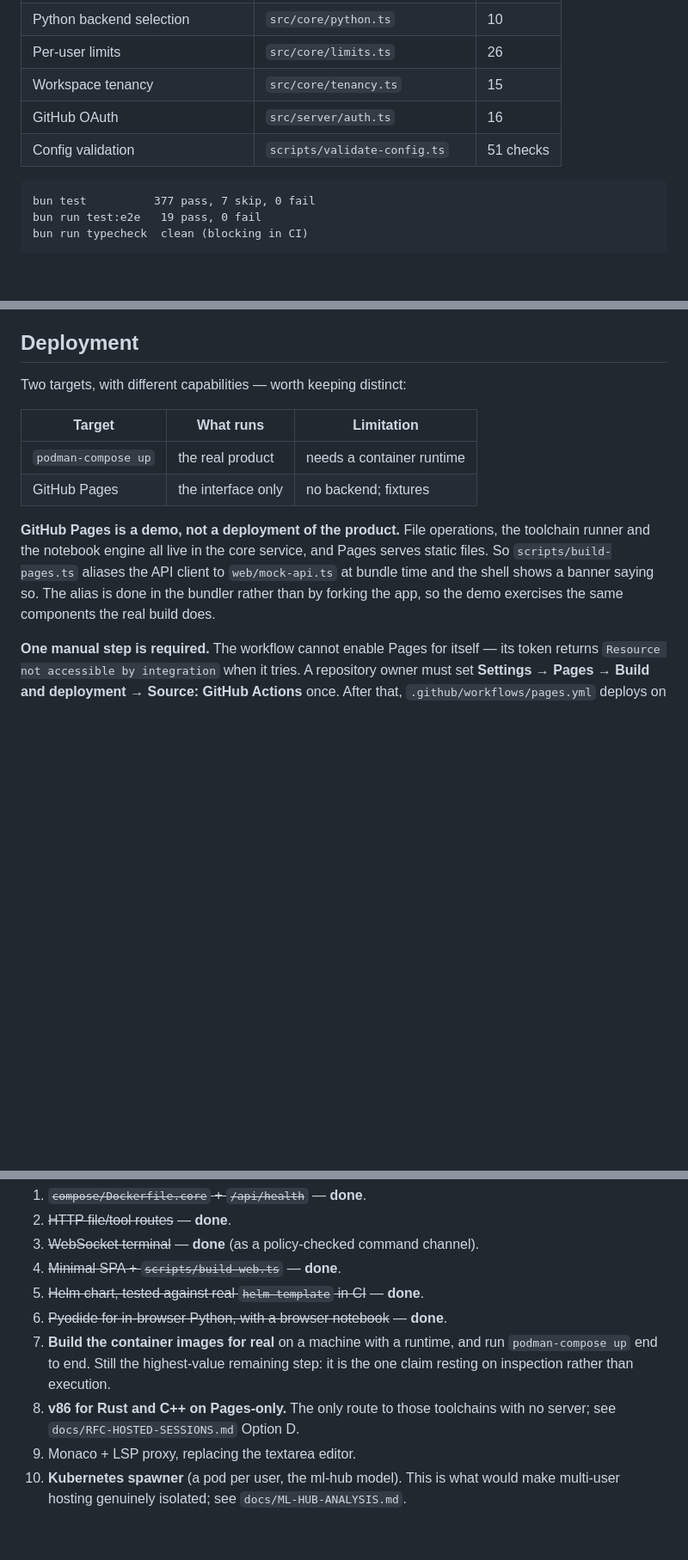
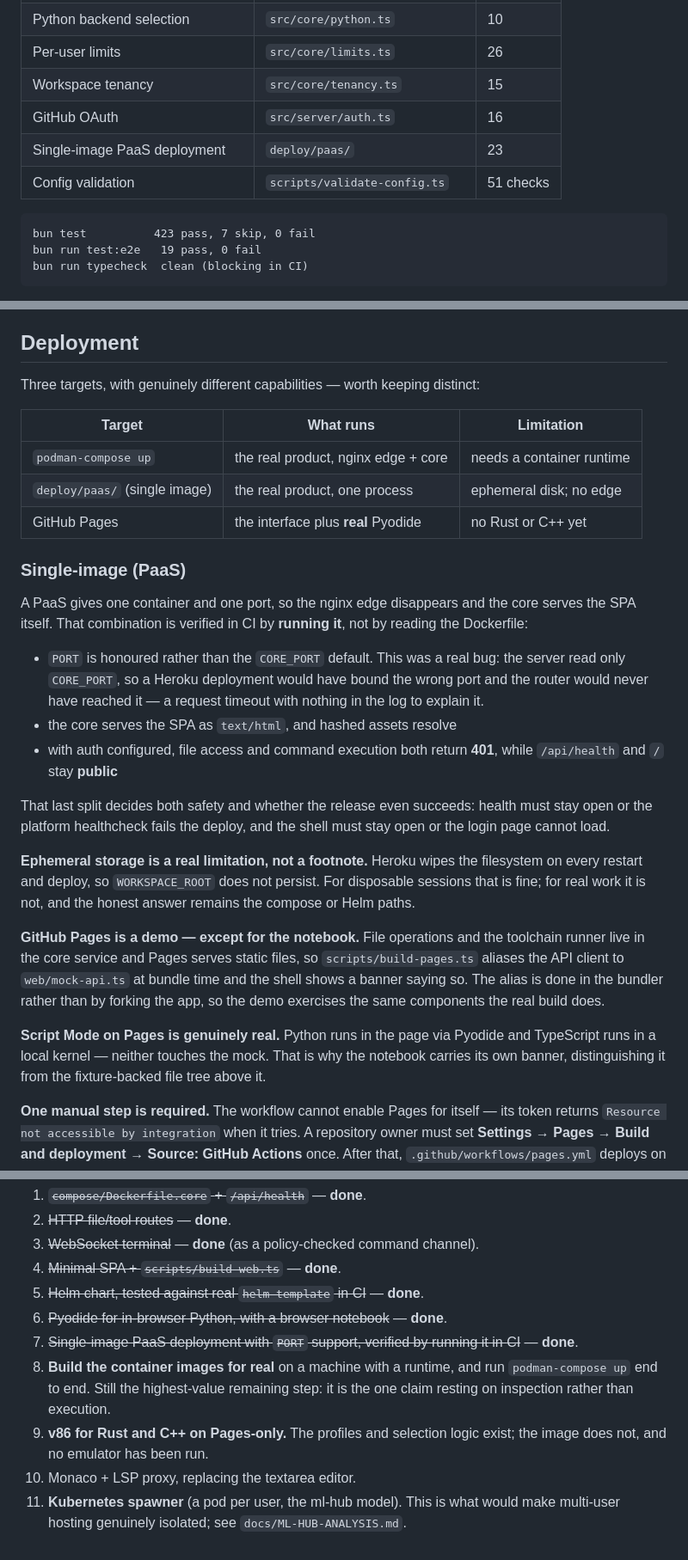
Before and after one commit to fufurobot/weber, a Markdown page: docs/IMPLEMENTATION.md, 3 parts joined by grey strips. Shown at 86% size. GitHub-like rendering; blank space fills up the shorter version.

Commit message:
﻿docs: record the PaaS deployment and refresh the status
Adds the single-image target to the deployment table and states the split that
decides both safety and whether a release succeeds: health and the SPA shell
stay public, file access and command execution do not.

Also corrects a claim that had become wrong. The doc said GitHub Pages is a
demo with fixtures throughout; Script Mode on Pages now runs REAL Pyodide, so
the notebook is genuine while the file tree around it remains mocked. That
distinction now has its own banner in the UI and its own paragraph here.

Records the PORT bug rather than just the fix: the server read CORE_PORT only,
so a Heroku deployment would have bound the wrong port and the router would
never have reached it -- a request timeout with nothing in the log.

Cleans up the next-steps list and notes honestly that the v86 image does not
exist and no emulator has been run.

````diff
--- a/docs/IMPLEMENTATION.md
+++ b/docs/IMPLEMENTATION.md
@@ -31,10 +31,11 @@ Everything below has tests that run in the default `bun test` pass.
 | Per-user limits | `src/core/limits.ts` | 26 |
 | Workspace tenancy | `src/core/tenancy.ts` | 15 |
 | GitHub OAuth | `src/server/auth.ts` | 16 |
+| Single-image PaaS deployment | `deploy/paas/` | 23 |
 | Config validation | `scripts/validate-config.ts` | 51 checks |
 
 ```
-bun test          377 pass, 7 skip, 0 fail
+bun test          423 pass, 7 skip, 0 fail
 bun run test:e2e   19 pass, 0 fail
 bun run typecheck  clean (blocking in CI)
 ```
@@ -86,19 +87,48 @@ These are named in the README and do not exist in code:
 
 ## Deployment
 
-Two targets, with different capabilities — worth keeping distinct:
+Three targets, with genuinely different capabilities — worth keeping distinct:
 
 | Target | What runs | Limitation |
 |---|---|---|
-| `podman-compose up` | the real product | needs a container runtime |
-| GitHub Pages | the interface only | no backend; fixtures |
+| `podman-compose up` | the real product, nginx edge + core | needs a container runtime |
+| `deploy/paas/` (single image) | the real product, one process | ephemeral disk; no edge |
+| GitHub Pages | the interface plus **real** Pyodide | no Rust or C++ yet |
 
-**GitHub Pages is a demo, not a deployment of the product.** File operations,
-the toolchain runner and the notebook engine all live in the core service, and
-Pages serves static files. So `scripts/build-pages.ts` aliases the API client
-to `web/mock-api.ts` at bundle time and the shell shows a banner saying so. The
-alias is done in the bundler rather than by forking the app, so the demo
-exercises the same components the real build does.
+### Single-image (PaaS)
+
+A PaaS gives one container and one port, so the nginx edge disappears and the
+core serves the SPA itself. That combination is verified in CI by **running
+it**, not by reading the Dockerfile:
+
+- `PORT` is honoured rather than the `CORE_PORT` default. This was a real bug:
+  the server read only `CORE_PORT`, so a Heroku deployment would have bound the
+  wrong port and the router would never have reached it — a request timeout
+  with nothing in the log to explain it.
+- the core serves the SPA as `text/html`, and hashed assets resolve
+- with auth configured, file access and command execution both return **401**,
+  while `/api/health` and `/` stay **public**
+
+That last split decides both safety and whether the release even succeeds:
+health must stay open or the platform healthcheck fails the deploy, and the
+shell must stay open or the login page cannot load.
+
+**Ephemeral storage is a real limitation, not a footnote.** Heroku wipes the
+filesystem on every restart and deploy, so `WORKSPACE_ROOT` does not persist.
+For disposable sessions that is fine; for real work it is not, and the honest
+answer remains the compose or Helm paths.
+
+**GitHub Pages is a demo — except for the notebook.** File operations and the
+toolchain runner live in the core service and Pages serves static files, so
+`scripts/build-pages.ts` aliases the API client to `web/mock-api.ts` at bundle
+time and the shell shows a banner saying so. The alias is done in the bundler
+rather than by forking the app, so the demo exercises the same components the
+real build does.
+
+**Script Mode on Pages is genuinely real.** Python runs in the page via Pyodide
+and TypeScript runs in a local kernel — neither touches the mock. That is why
+the notebook carries its own banner, distinguishing it from the fixture-backed
+file tree above it.
 
 **One manual step is required.** The workflow cannot enable Pages for itself —
 its token returns `Resource not accessible by integration` when it tries. A
@@ -164,12 +194,14 @@ In dependency order:
 4. ~~Minimal SPA + `scripts/build-web.ts`~~ — **done**.
 5. ~~Helm chart, tested against real `helm template` in CI~~ — **done**.
 6. ~~Pyodide for in-browser Python, with a browser notebook~~ — **done**.
-7. **Build the container images for real** on a machine with a runtime, and run
+7. ~~Single-image PaaS deployment with `PORT` support, verified by running it in
+   CI~~ — **done**.
+8. **Build the container images for real** on a machine with a runtime, and run
    `podman-compose up` end to end. Still the highest-value remaining step: it is
    the one claim resting on inspection rather than execution.
-8. **v86 for Rust and C++ on Pages-only.** The only route to those toolchains
-   with no server; see `docs/RFC-HOSTED-SESSIONS.md` Option D.
-9. Monaco + LSP proxy, replacing the textarea editor.
-10. **Kubernetes spawner** (a pod per user, the ml-hub model). This is what
+9. **v86 for Rust and C++ on Pages-only.** The profiles and selection logic
+   exist; the image does not, and no emulator has been run.
+10. Monaco + LSP proxy, replacing the textarea editor.
+11. **Kubernetes spawner** (a pod per user, the ml-hub model). This is what
     would make multi-user hosting genuinely isolated; see
     `docs/ML-HUB-ANALYSIS.md`.
````
